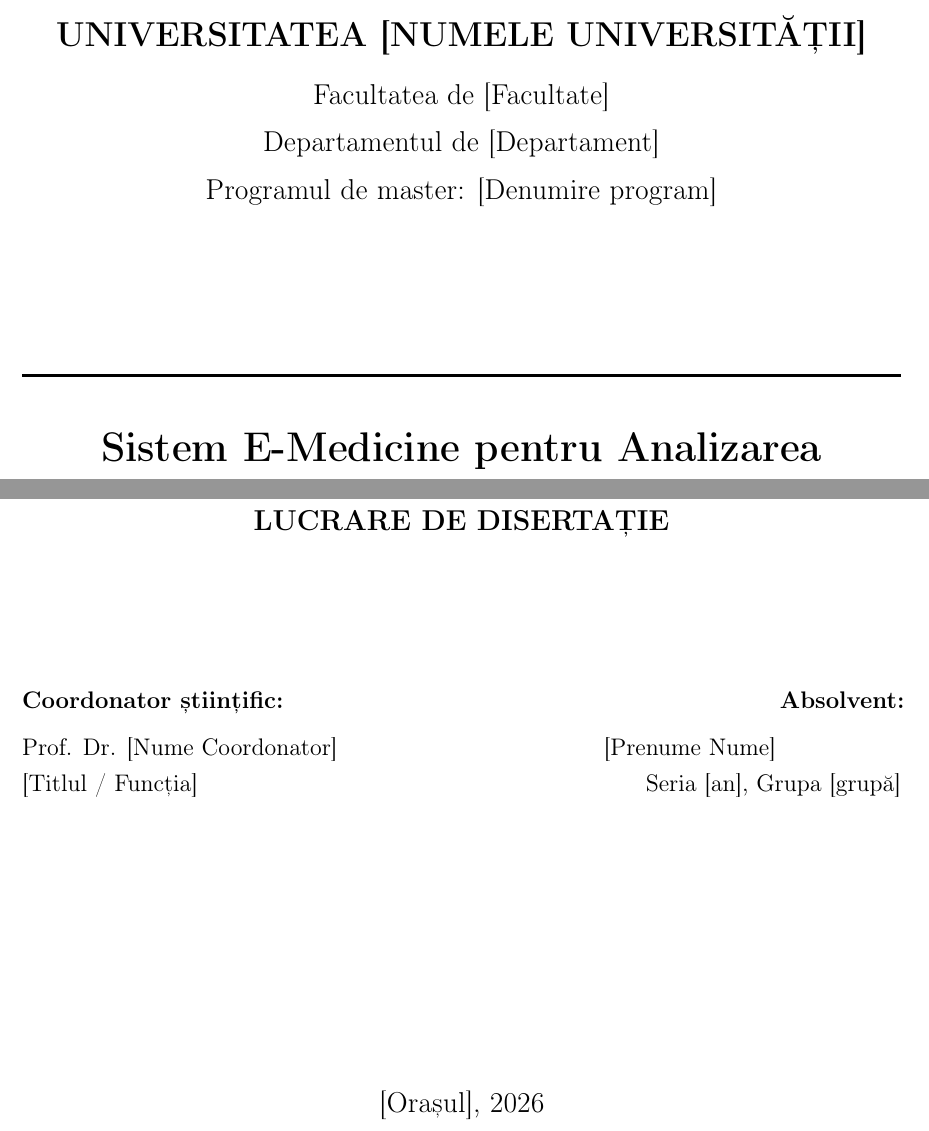
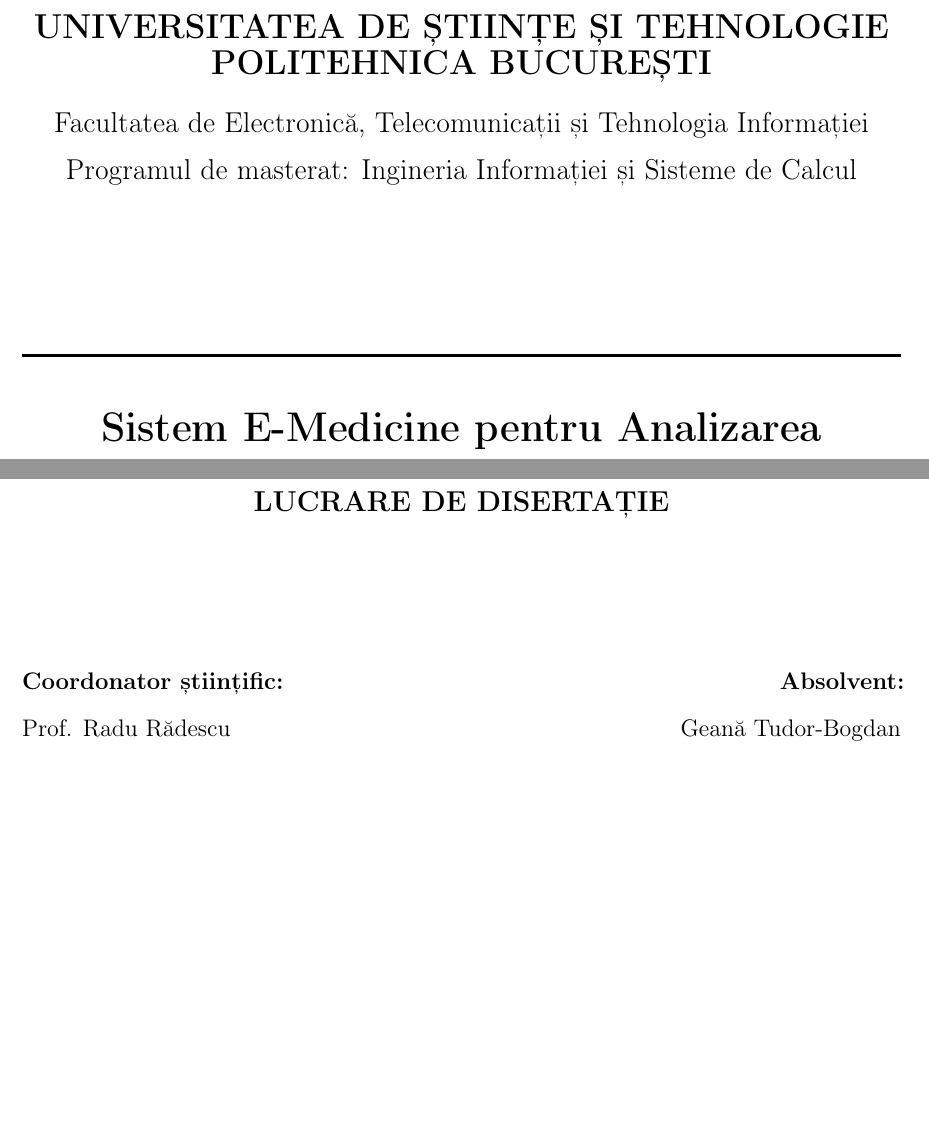
Before and after one commit to MasterProgramerCPU/Teza_Disertatie, a LaTeX document (main.tex): two parts of page 1 of 64, joined at a grey line, cut at the place of the change, the shorter picture padded with empty space. Compiled offline with pdfLaTeX.

Commit message:
Rev 1, Etapa 1

```diff
--- a/main.tex
+++ b/main.tex
@@ -195,10 +195,9 @@
     \centering
     \vspace*{1cm}
 
-    {\Large\textbf{UNIVERSITATEA [NUMELE UNIVERSITĂȚII]}}\\[0.4cm]
-    {\large Facultatea de [Facultate]}\\[0.2cm]
-    {\large Departamentul de [Departament]}\\[0.2cm]
-    {\large Programul de master: [Denumire program]}
+    {\Large\textbf{UNIVERSITATEA DE ȘTIINȚE ȘI TEHNOLOGIE POLITEHNICA BUCUREȘTI}}\\[0.4cm]
+    {\large Facultatea de Electronică, Telecomunicații și Tehnologia Informației}\\[0.2cm]
+    {\large Programul de masterat: Ingineria Informației și Sisteme de Calcul}
 
     \vspace{2.5cm}
 
@@ -218,21 +217,19 @@
     \begin{minipage}[t]{0.48\textwidth}
         \begin{flushleft}
             \textbf{Coordonator științific:}\\[0.2cm]
-            Prof. Dr. {[Nume Coordonator]}\newline
-            {[Titlul / Funcția]}
+            Prof. Radu Rădescu
         \end{flushleft}
     \end{minipage}
     \hfill
     \begin{minipage}[t]{0.48\textwidth}
         \begin{flushright}
             \textbf{Absolvent:}\\[0.2cm]
-            {[Prenume Nume]}\newline
-            Seria {[an]}, Grupa {[grupă]}
+            Geană Tudor-Bogdan
         \end{flushright}
     \end{minipage}
 
     \vfill
-    {\large {[Orașul]}, \the\year}
+    {\large \the\year}
 \end{titlepage}
 
 %------------------------------------------------------------
```
Also changed, not shown: Teza_Disertatie_Geana_Tudor_Etapa1_rev1.pdf (added), main.pdf, 2 other files.
